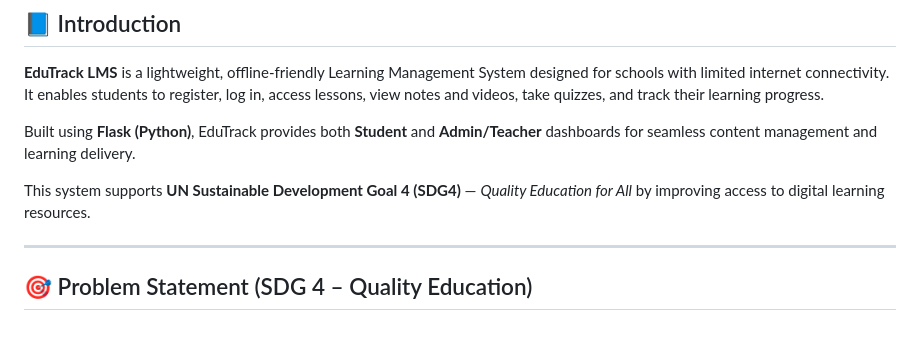
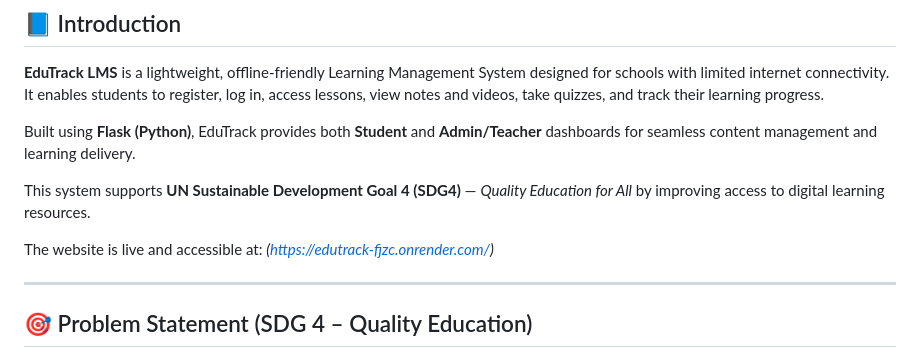
Before and after one commit to Erickpython/EduTrack_LMS, a Markdown page: README.md, the part around the change. Rendered like a GitHub page; blank space fills up the shorter version.

Commit message:
added live render link

```diff
--- a/README.md
+++ b/README.md
@@ -6,6 +6,8 @@
 Built using **Flask (Python)**, EduTrack provides both **Student** and **Admin/Teacher** dashboards for seamless content management and learning delivery.
 
 This system supports **UN Sustainable Development Goal 4 (SDG4)** — *Quality Education for All* by improving access to digital learning resources.
+
+The website is live and accessible at: *(https://edutrack-fjzc.onrender.com/)*
 
 ---
 
```
